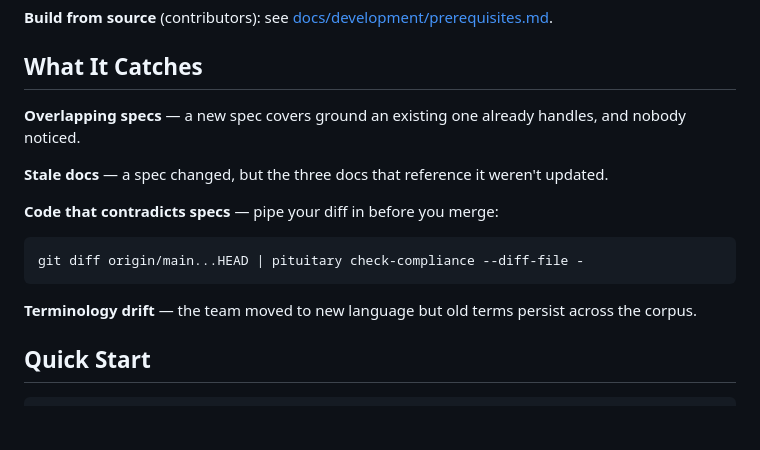
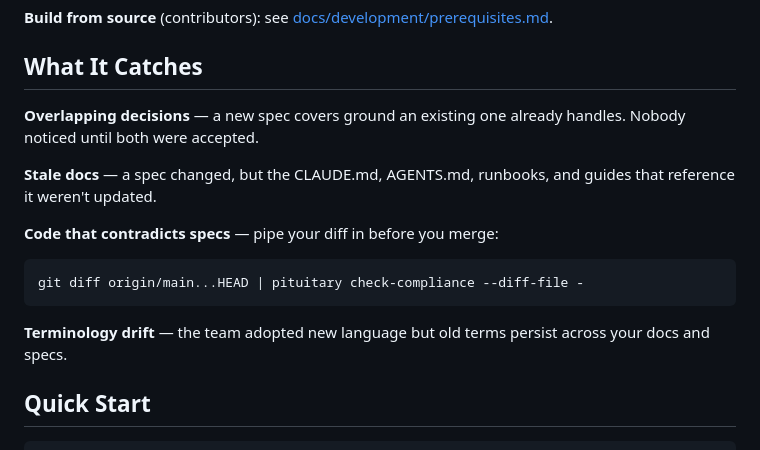
Before and after one commit to dusk-network/pituitary, a Markdown page: README.md, the part around the change. Drawn GitHub-style; blank space fills up the shorter version.

Commit message:
Update What It Catches with broader vocabulary and concrete artifacts
Co-Authored-By: Claude Opus 4.6 (1M context) <noreply@anthropic.com>

````diff
--- a/README.md
+++ b/README.md
@@ -36,9 +36,9 @@ sudo install pituitary /usr/local/bin/
 
 ## What It Catches
 
-**Overlapping specs** — a new spec covers ground an existing one already handles, and nobody noticed.
+**Overlapping decisions** — a new spec covers ground an existing one already handles. Nobody noticed until both were accepted.
 
-**Stale docs** — a spec changed, but the three docs that reference it weren't updated.
+**Stale docs** — a spec changed, but the CLAUDE.md, AGENTS.md, runbooks, and guides that reference it weren't updated.
 
 **Code that contradicts specs** — pipe your diff in before you merge:
 
@@ -46,7 +46,7 @@ sudo install pituitary /usr/local/bin/
 git diff origin/main...HEAD | pituitary check-compliance --diff-file -
 ```
 
-**Terminology drift** — the team moved to new language but old terms persist across the corpus.
+**Terminology drift** — the team adopted new language but old terms persist across your docs and specs.
 
 ## Quick Start
 
````
